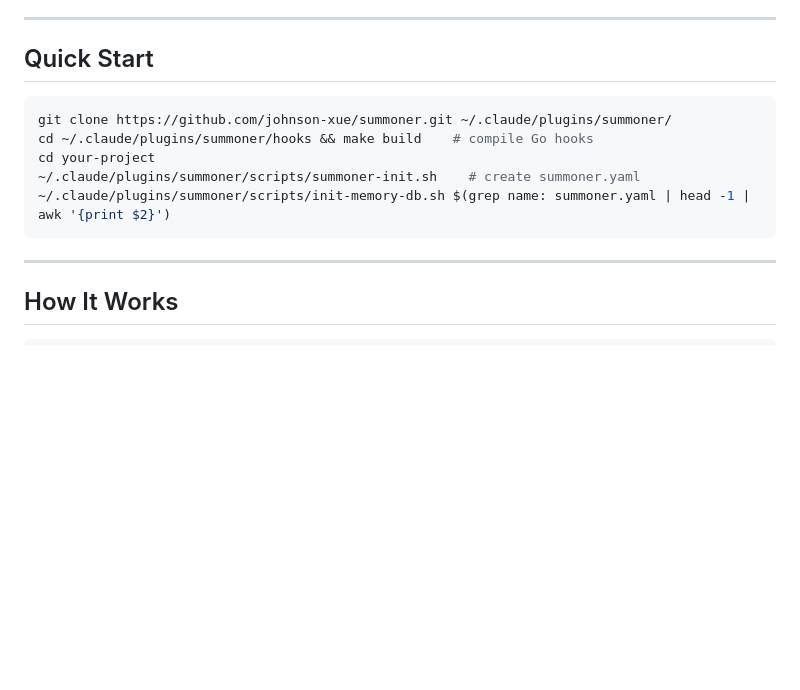
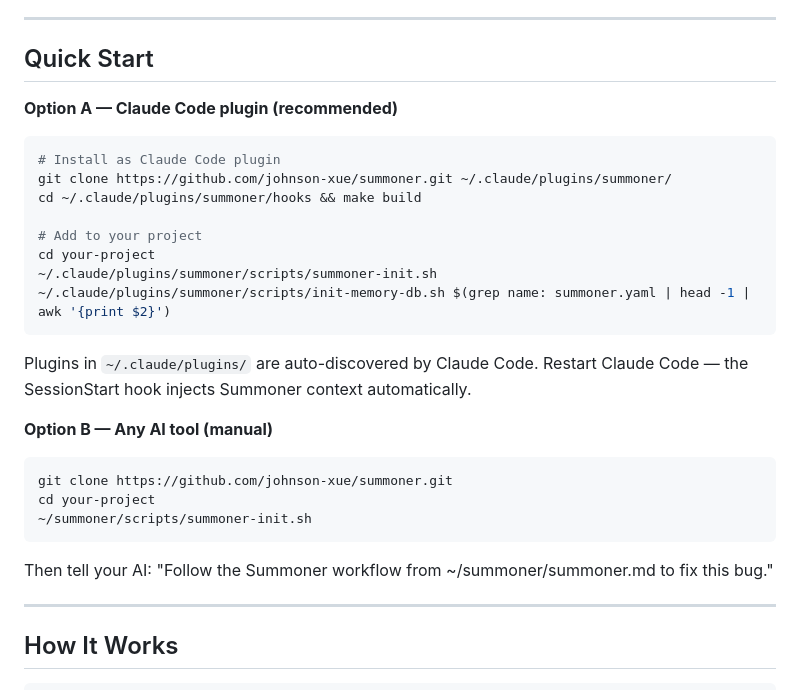
Before and after one commit to johnson-xue/summoner, a Markdown page: README.md, the part around the change. Drawn GitHub-style; blank space fills up the shorter version.

````diff
--- a/README.md
+++ b/README.md
@@ -29,13 +29,30 @@ AI coding agents skip diagnosis, forget reviews, and repeat mistakes. **Summoner
 
 ## Quick Start
 
+**Option A — Claude Code plugin (recommended)**
+
 ```bash
+# Install as Claude Code plugin
 git clone https://github.com/johnson-xue/summoner.git ~/.claude/plugins/summoner/
-cd ~/.claude/plugins/summoner/hooks && make build    # compile Go hooks
+cd ~/.claude/plugins/summoner/hooks && make build
+
+# Add to your project
 cd your-project
-~/.claude/plugins/summoner/scripts/summoner-init.sh    # create summoner.yaml
+~/.claude/plugins/summoner/scripts/summoner-init.sh
 ~/.claude/plugins/summoner/scripts/init-memory-db.sh $(grep name: summoner.yaml | head -1 | awk '{print $2}')
 ```
+
+Plugins in `~/.claude/plugins/` are auto-discovered by Claude Code. Restart Claude Code — the SessionStart hook injects Summoner context automatically.
+
+**Option B — Any AI tool (manual)**
+
+```bash
+git clone https://github.com/johnson-xue/summoner.git
+cd your-project
+~/summoner/scripts/summoner-init.sh
+```
+
+Then tell your AI: "Follow the Summoner workflow from ~/summoner/summoner.md to fix this bug."
 
 ---
 
````
Also changed, not shown: README_CN.md (+19 -2 lines).
